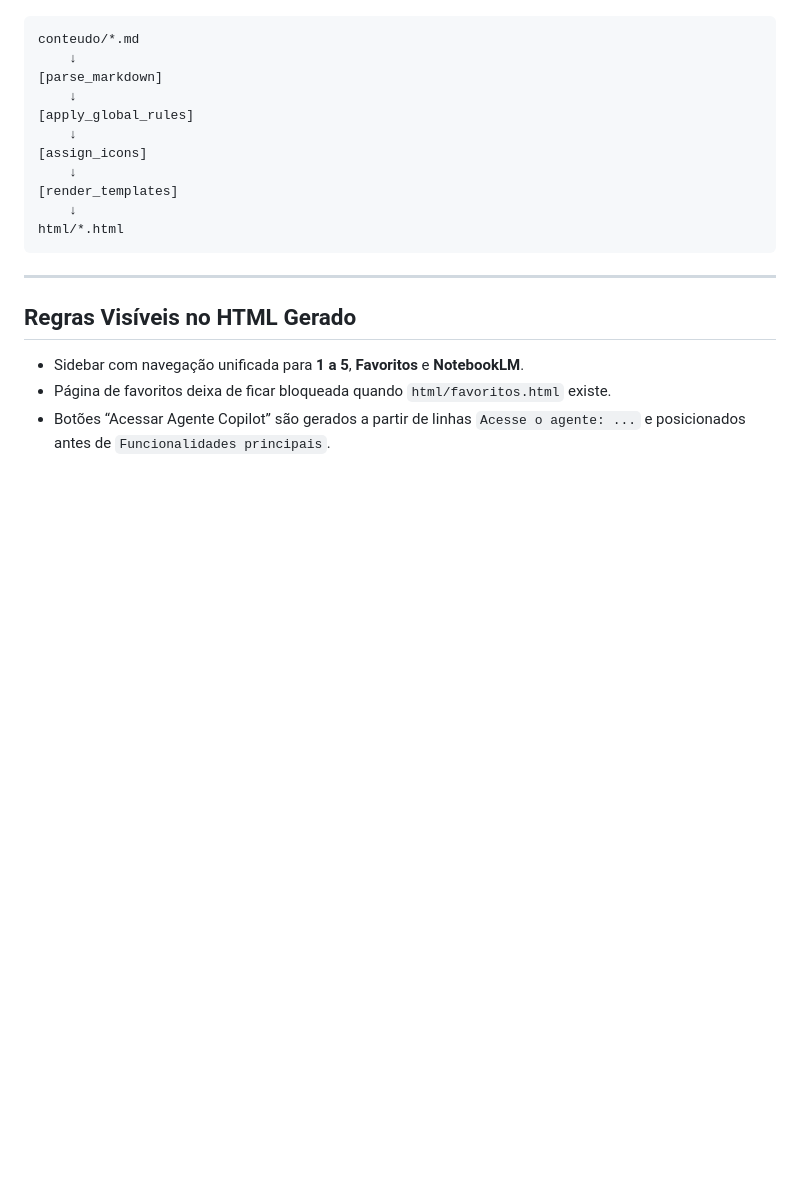
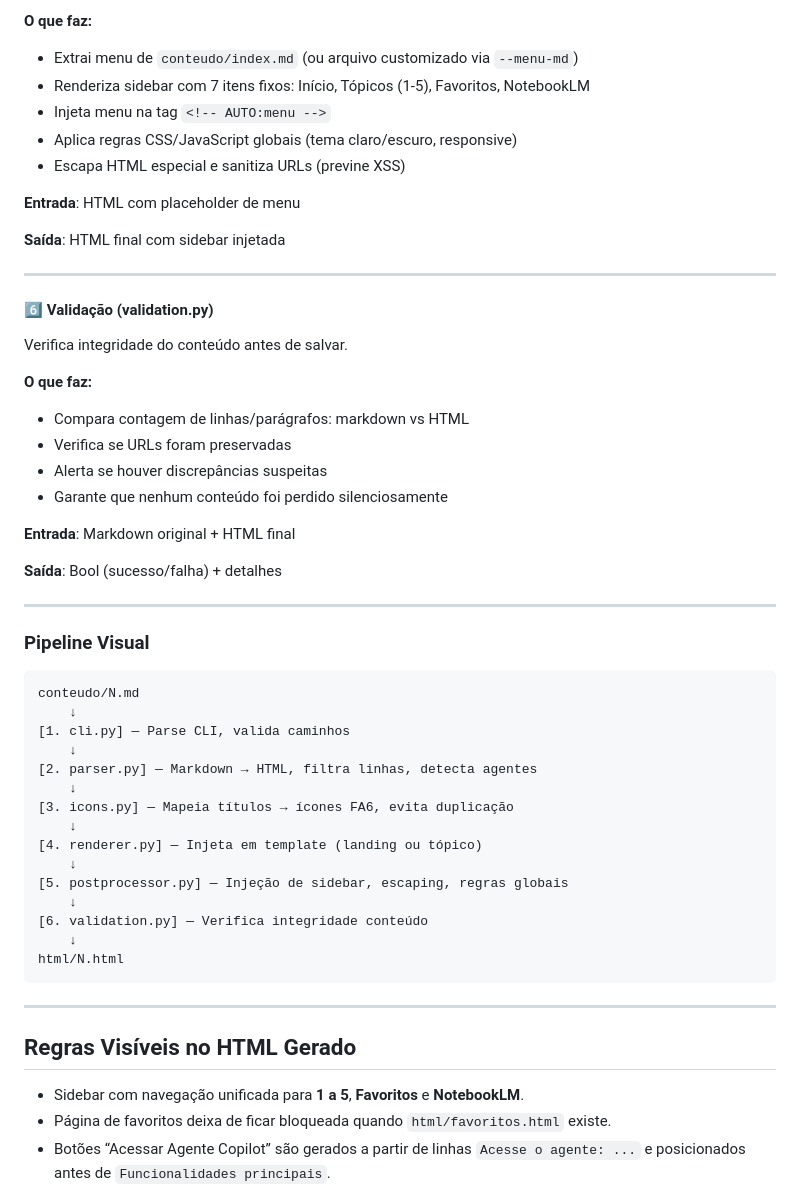
Before and after one commit to paulosrl/aulas-tribunal-do-juri, a Markdown page: README.md, the part around one of its changes. GitHub-like rendering; blank space fills up the shorter version.

````diff
--- a/README.md
+++ b/README.md
@@ -116,16 +205,52 @@ Para detalhes, veja [scripts/html_gen/README.md](scripts/html_gen/README.md).
+**O que faz:**
+
+- Extrai menu de `conteudo/index.md` (ou arquivo customizado via `--menu-md`)
+- Renderiza sidebar com 7 itens fixos: Início, Tópicos (1-5), Favoritos, NotebookLM
+- Injeta menu na tag `<!-- AUTO:menu -->`
+- Aplica regras CSS/JavaScript globais (tema claro/escuro, responsive)
+- Escapa HTML especial e sanitiza URLs (previne XSS)
+
+**Entrada**: HTML com placeholder de menu
+
+**Saída**: HTML final com sidebar injetada
+
+---
+
+#### **6️⃣ Validação (validation.py)**
+
+Verifica integridade do conteúdo antes de salvar.
+
+**O que faz:**
+
+- Compara contagem de linhas/parágrafos: markdown vs HTML
+- Verifica se URLs foram preservadas
+- Alerta se houver discrepâncias suspeitas
+- Garante que nenhum conteúdo foi perdido silenciosamente
+
+**Entrada**: Markdown original + HTML final
+
+**Saída**: Bool (sucesso/falha) + detalhes
+
+---
+
+### Pipeline Visual
 
 ```text
-conteudo/*.md
+conteudo/N.md
     ↓
-[parse_markdown]
+[1. cli.py] — Parse CLI, valida caminhos
     ↓
-[apply_global_rules]
+[2. parser.py] — Markdown → HTML, filtra linhas, detecta agentes
     ↓
-[assign_icons]
+[3. icons.py] — Mapeia títulos → ícones FA6, evita duplicação
     ↓
-[render_templates]
+[4. renderer.py] — Injeta em template (landing ou tópico)
     ↓
-html/*.html
+[5. postprocessor.py] — Injeção de sidebar, escaping, regras globais
+    ↓
+[6. validation.py] — Verifica integridade conteúdo
+    ↓
+html/N.html
 ```
 
 ---
````
Also changed, not shown: other parts of README.md (+90 -1 lines).
